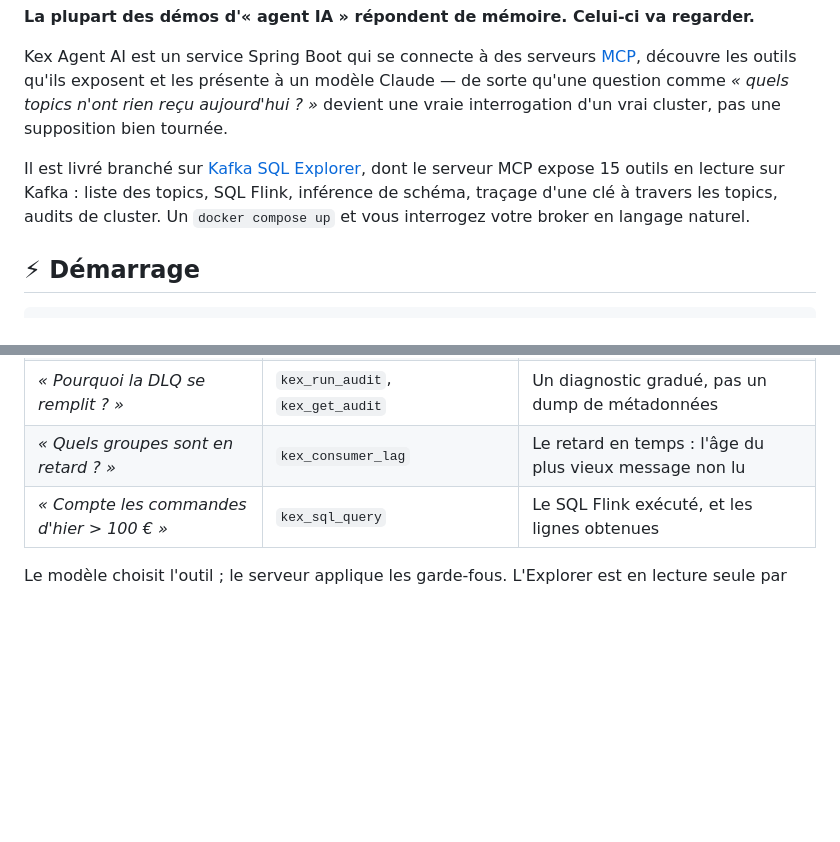
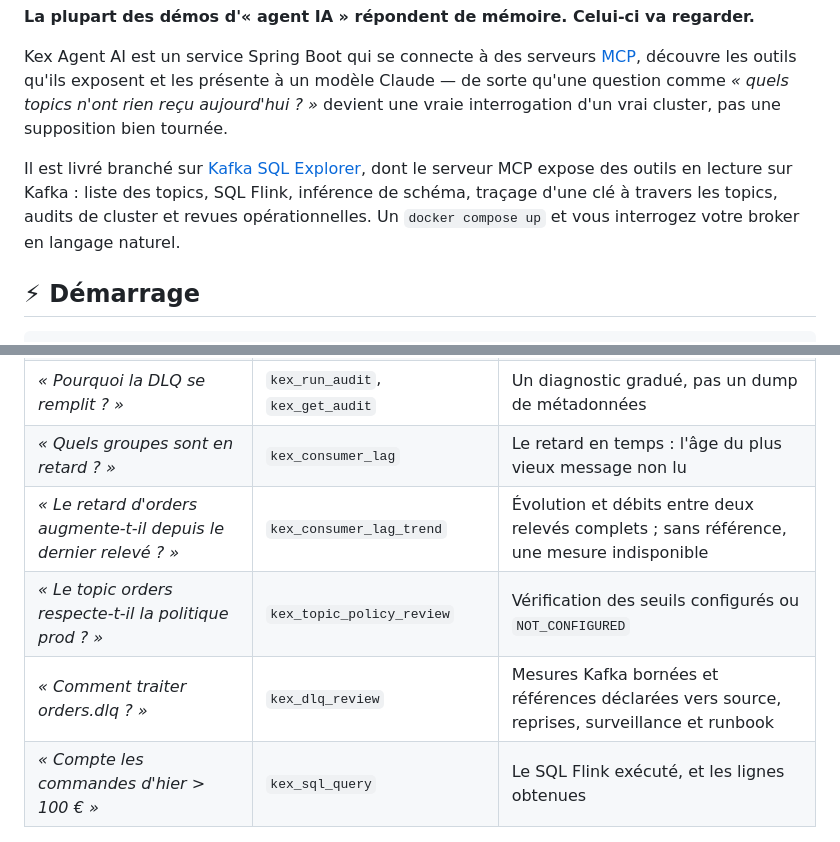
Before and after one commit to devdownin/Kex-agent-ai, a Markdown page: README.fr.md, 2 parts joined by grey strips. Drawn GitHub-style; blank space fills up the shorter version.

Commit message:
docs: describe Kafka operational review prompts on Docker Hub

```diff
--- a/README.fr.md
+++ b/README.fr.md
@@ -31,8 +31,8 @@ comme *« quels topics n'ont rien reçu aujourd'hui ? »* devient une vraie inte
 cluster, pas une supposition bien tournée.
 
 Il est livré branché sur [Kafka SQL Explorer](https://github.com/devdownin/Kafkaexplorer), dont le
-serveur MCP expose 15 outils en lecture sur Kafka : liste des topics, SQL Flink, inférence de schéma,
-traçage d'une clé à travers les topics, audits de cluster. Un `docker compose up` et vous interrogez
+serveur MCP expose des outils en lecture sur Kafka : liste des topics, SQL Flink, inférence de schéma,
+traçage d'une clé à travers les topics, audits de cluster et revues opérationnelles. Un `docker compose up` et vous interrogez
 votre broker en langage naturel.
 
 ## ⚡ Démarrage
@@ -146,6 +146,9 @@ Avec Kafka SQL Explorer branché, le modèle a de vrais verbes au lieu d'un vagu
 | *« Où est passée la commande ORD-1042 ? »* | `kex_trace_key` | Son parcours entre topics, hop par hop, avec la latence |
 | *« Pourquoi la DLQ se remplit ? »* | `kex_run_audit`, `kex_get_audit` | Un diagnostic gradué, pas un dump de métadonnées |
 | *« Quels groupes sont en retard ? »* | `kex_consumer_lag` | Le retard en temps : l'âge du plus vieux message non lu |
+| *« Le retard d'orders augmente-t-il depuis le dernier relevé ? »* | `kex_consumer_lag_trend` | Évolution et débits entre deux relevés complets ; sans référence, une mesure indisponible |
+| *« Le topic orders respecte-t-il la politique prod ? »* | `kex_topic_policy_review` | Vérification des seuils configurés ou `NOT_CONFIGURED` |
+| *« Comment traiter orders.dlq ? »* | `kex_dlq_review` | Mesures Kafka bornées et références déclarées vers source, reprises, surveillance et runbook |
 | *« Compte les commandes d'hier > 100 € »* | `kex_sql_query` | Le SQL Flink exécuté, et les lignes obtenues |
 
 Le modèle choisit l'outil ; le serveur applique les garde-fous. L'Explorer est en lecture seule par
```
Also changed, not shown: other parts of README.fr.md (+1 -1 lines), DOCKERHUB.md (+19 -1 lines), README.md (+4 -1 lines).
